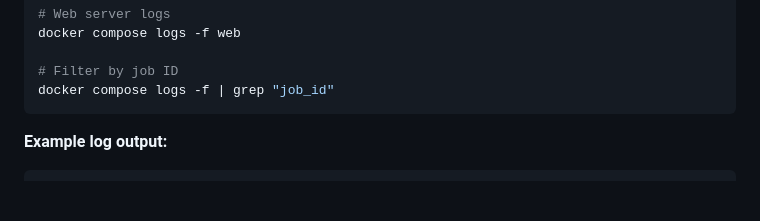
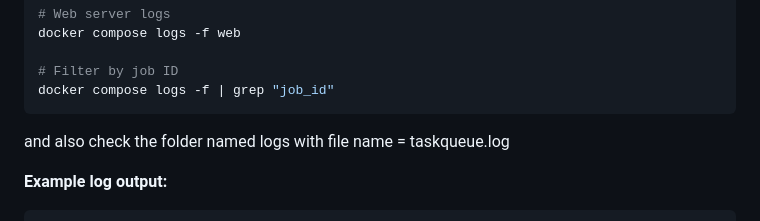
Before and after one commit to gulshantelkar/Distributed-Task-Queue-Job-Processor, a Markdown page: README.md, the part around the change. Drawn GitHub-style; blank space fills up the shorter version.

Commit message:
Update README with taskqueue.log check instructions
Added instructions to check the taskqueue.log file for logs.

````diff
--- a/README.md
+++ b/README.md
@@ -159,6 +159,8 @@ docker compose logs -f web
 # Filter by job ID
 docker compose logs -f | grep "job_id"
 ```
+
+and also check the folder named logs with file name  = taskqueue.log
 
 **Example log output:**
 ```
````
